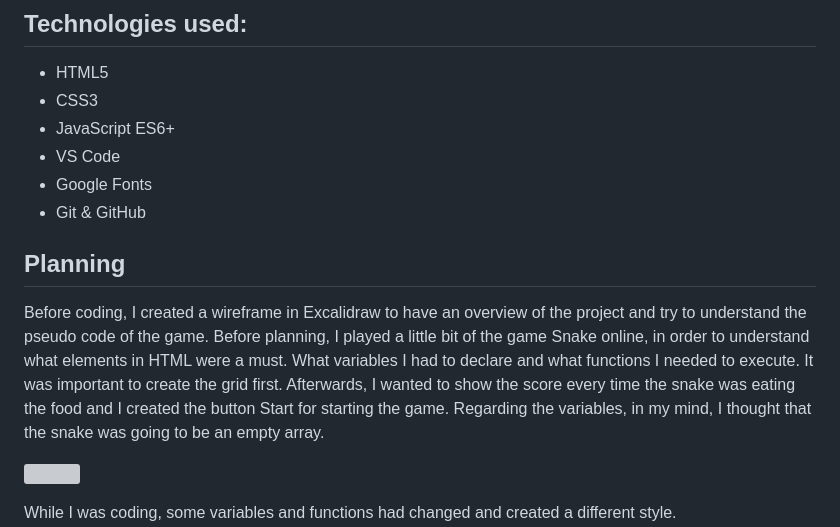
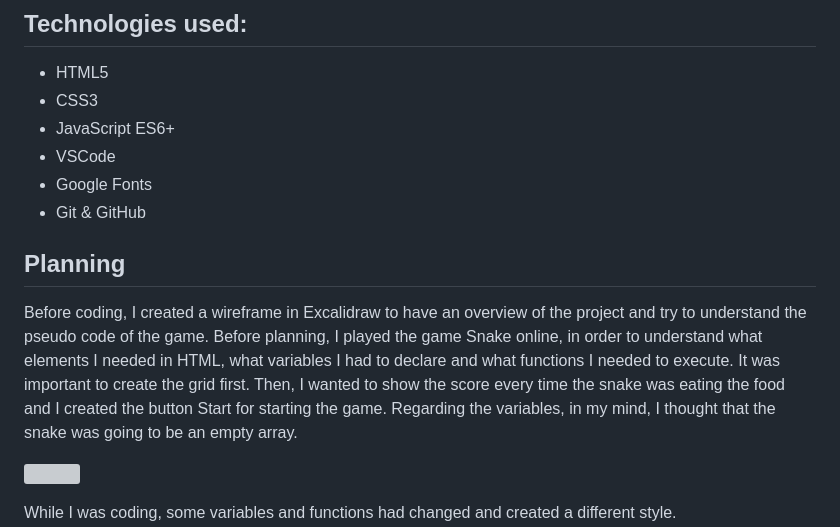
Before and after one commit to rossana87/Project_1, a Markdown page: README.md, the part around the change. Drawn GitHub-style; grey boxes are pictures that could not be loaded.

```diff
--- a/README.md
+++ b/README.md
@@ -30,15 +30,15 @@ This was a solo project and the timeframe was 1 week.
 * HTML5
 * CSS3
 * JavaScript ES6+
-* VS Code
+* VSCode
 * Google Fonts
 * Git & GitHub
 
 ## Planning
 
 Before coding, I created a wireframe in Excalidraw to have an overview of the project and try to understand the pseudo code of the game.
-Before planning, I played a little bit of the game Snake online, in order to understand what elements in HTML were a must. What variables I had to declare and what functions I needed to execute.
-It was important to create the grid first. Afterwards, I wanted to show the score every time the snake was eating the food and I created the button Start for starting the game.
+Before planning, I played the game Snake online, in order to understand what elements I needed in HTML, what variables I had to declare and what functions I needed to execute.
+It was important to create the grid first. Then, I wanted to show the score every time the snake was eating the food and I created the button Start for starting the game.
 Regarding the variables, in my mind, I thought that the snake was going to be an empty array.
 
 ![](https://res.cloudinary.com/dtu5wu4i9/image/upload/v1683815245/Project%201/project-1-re-google-docs-0_bimhzo.png)
```
